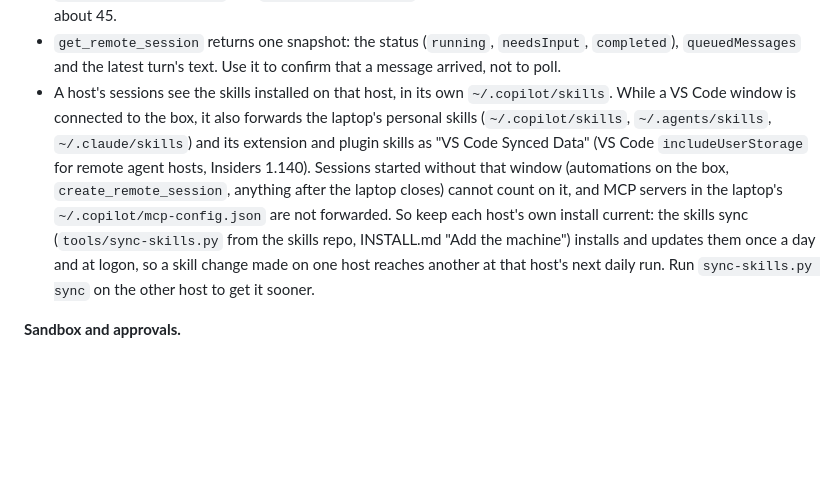
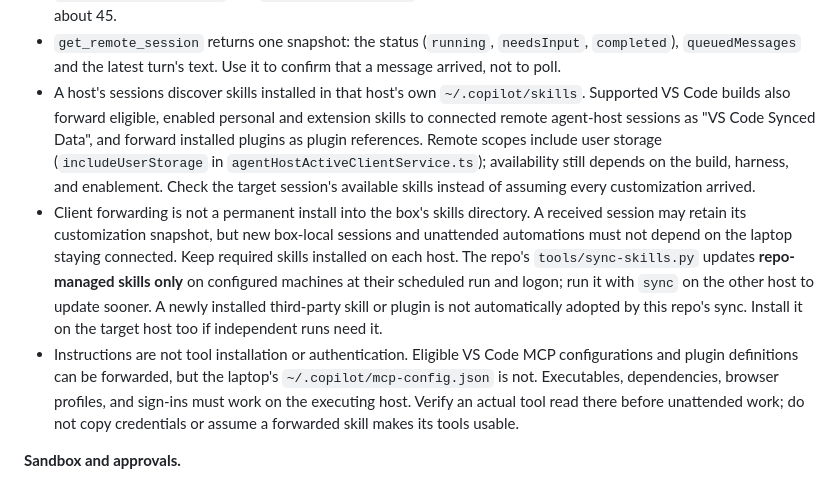
Before and after one commit to eli-w-king/autonomous-output-skills, a Markdown page: autonomous-runs/references/dev-boxes.md, the part around the change. GitHub-like rendering; blank space fills up the shorter version.

```diff
--- a/autonomous-runs/references/dev-boxes.md
+++ b/autonomous-runs/references/dev-boxes.md
@@ -80,15 +80,21 @@ The procedure, starting with the rule that such a lab runs on its own with its h
   about 45.
 - `get_remote_session` returns one snapshot: the status (`running`, `needsInput`, `completed`), `queuedMessages`
   and the latest turn's text. Use it to confirm that a message arrived, not to poll.
-- A host's sessions see the skills installed on that host, in its own `~/.copilot/skills`. While a VS Code window
-  is connected to the box, it also forwards the laptop's personal skills (`~/.copilot/skills`, `~/.agents/skills`,
-  `~/.claude/skills`) and its extension and plugin skills as "VS Code Synced Data" (VS Code `includeUserStorage`
-  for remote agent hosts, Insiders 1.140). Sessions started without that window (automations on the box,
-  `create_remote_session`, anything after the laptop closes) cannot count on it, and MCP servers in the laptop's
-  `~/.copilot/mcp-config.json` are not forwarded. So keep each host's own install current: the skills sync
-  (`tools/sync-skills.py` from the skills repo, INSTALL.md "Add the machine") installs and updates them once a day
-  and at logon, so a skill change made on one host reaches another at that host's next daily run. Run
-  `sync-skills.py sync` on the other host to get it sooner.
+- A host's sessions discover skills installed in that host's own `~/.copilot/skills`. Supported VS Code builds
+  also forward eligible, enabled personal and extension skills to connected remote agent-host sessions as
+  "VS Code Synced Data", and forward installed plugins as plugin references. Remote scopes include user storage
+  (`includeUserStorage` in `agentHostActiveClientService.ts`); availability still depends on the build, harness,
+  and enablement. Check the target session's available skills instead of assuming every customization arrived.
+- Client forwarding is not a permanent install into the box's skills directory. A received session may retain
+  its customization snapshot, but new box-local sessions and unattended automations must not depend on the laptop
+  staying connected. Keep required skills installed on each host. The repo's `tools/sync-skills.py` updates
+  **repo-managed skills only** on configured machines at their scheduled run and logon; run it with `sync` on the
+  other host to update sooner. A newly installed third-party skill or plugin is not automatically adopted by this
+  repo's sync. Install it on the target host too if independent runs need it.
+- Instructions are not tool installation or authentication. Eligible VS Code MCP configurations and plugin
+  definitions can be forwarded, but the laptop's `~/.copilot/mcp-config.json` is not. Executables, dependencies,
+  browser profiles, and sign-ins must work on the executing host. Verify an actual tool read there before
+  unattended work; do not copy credentials or assume a forwarded skill makes its tools usable.
 
 **Sandbox and approvals.**
 - Hosts differ. On one, a filesystem sandbox denied writes outside the allowed paths with no prompt ("Access
```
Also changed, not shown: INSTALL.md (+14 -6 lines), autonomous-computer-use/SKILL.md (+28 -28 lines).
